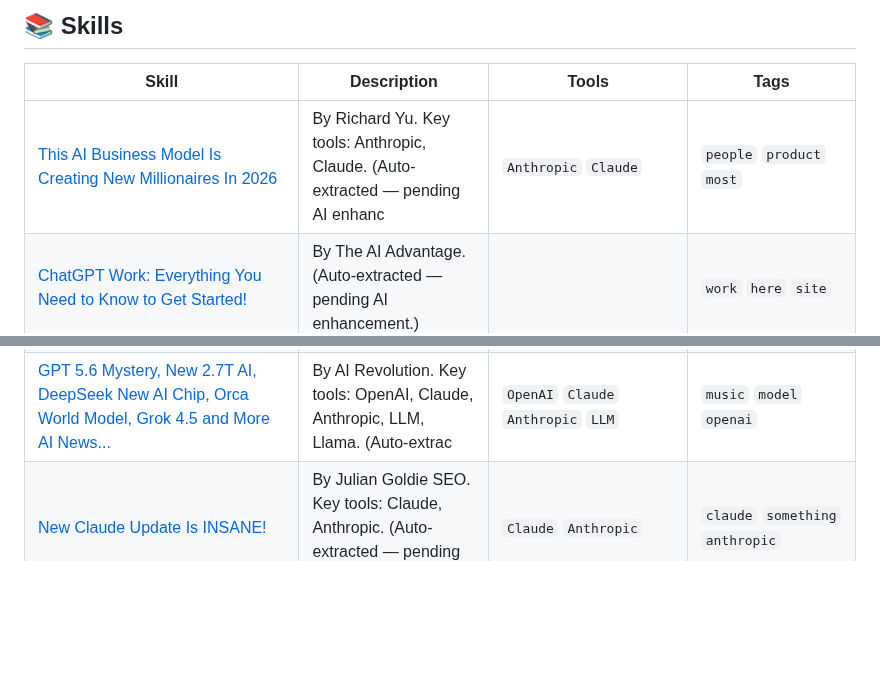
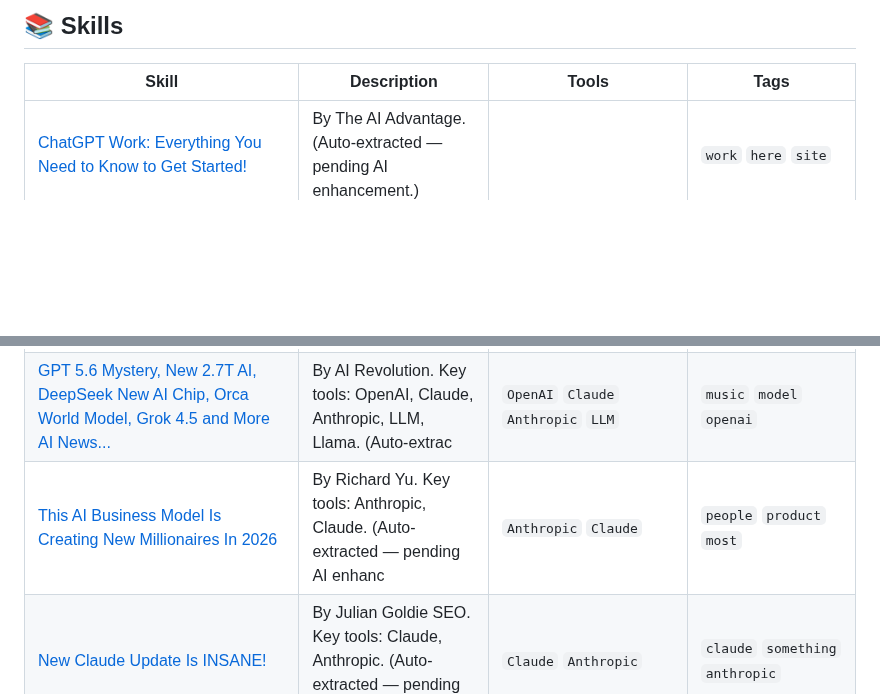
Before and after one commit to edneycaleb-droid/fieldnote, a Markdown page: README.md, 2 parts joined by grey strips. Drawn GitHub-style; blank space fills up the shorter version.

Commit message:
feat: update skill chatgpt_work_everything_you_need_to_know_to_get_st

```diff
--- a/README.md
+++ b/README.md
@@ -9,11 +9,11 @@
 
 | Skill | Description | Tools | Tags |
 |-------|-------------|-------|------|
-| [This AI Business Model Is Creating New Millionaires In 2026](skills/this_ai_business_model_is_creating_new_millionaire.md) | By Richard Yu. Key tools: Anthropic, Claude. (Auto-extracted — pending AI enhanc | `Anthropic` `Claude` | `people` `product` `most` |
 | [ChatGPT Work: Everything You Need to Know to Get Started!](skills/chatgpt_work_everything_you_need_to_know_to_get_st.md) | By The AI Advantage. (Auto-extracted — pending AI enhancement.) |  | `work` `here` `site` |
 | [Google Shrunk 31GB of AI Memory Down to 4GB (TurboQuant)](skills/google_shrunk_31gb_of_ai_memory_down_to_4gb_turboq.md) | By Cloud Codes. Key tools: rag, embedding, Python, LangChain. (Auto-extracted —  | `rag` `embedding` `Python` `LangChain` | `memory` `every` `data` |
 | [Local AI Coding: A Practical Guide to Building and Running AI Models on Your Machine](skills/local_ai_coding.md) | This skill teaches how to build and run AI models on your local machine, coverin | `Mistral` `Qwen` `Devster` `LM Studio` | `ai` `local` `coding` |
 | [GPT 5.6 Mystery, New 2.7T AI, DeepSeek New AI Chip, Orca World Model, Grok 4.5 and More AI News...](skills/gpt_5_6_mystery_new_2_7t_ai_deepseek_new_ai_chip_o.md) | By AI Revolution. Key tools: OpenAI, Claude, Anthropic, LLM, Llama. (Auto-extrac | `OpenAI` `Claude` `Anthropic` `LLM` | `music` `model` `openai` |
+| [This AI Business Model Is Creating New Millionaires In 2026](skills/this_ai_business_model_is_creating_new_millionaire.md) | By Richard Yu. Key tools: Anthropic, Claude. (Auto-extracted — pending AI enhanc | `Anthropic` `Claude` | `people` `product` `most` |
 | [New Claude Update Is INSANE!](skills/new_claude_update_is_insane.md) | By Julian Goldie SEO. Key tools: Claude, Anthropic. (Auto-extracted — pending AI | `Claude` `Anthropic` | `claude` `something` `anthropic` |
 | [New Claude Opus 5 LEAKS!](skills/new_claude_opus_5_leaks.md) | By Julian Goldie SEO. Key tools: Claude, Anthropic. (Auto-extracted — pending AI | `Claude` `Anthropic` | `opus` `model` `profit` |
 | [Kimi K3 + Hermes AI Agent is INSANE!](skills/kimi_k3_hermes_ai_agent_is_insane.md) | By Julian Goldie SEO. Key tools: Claude, Babel. (Auto-extracted — pending AI enh | `Claude` `Babel` | `hermes` `here` `actually` |
```
